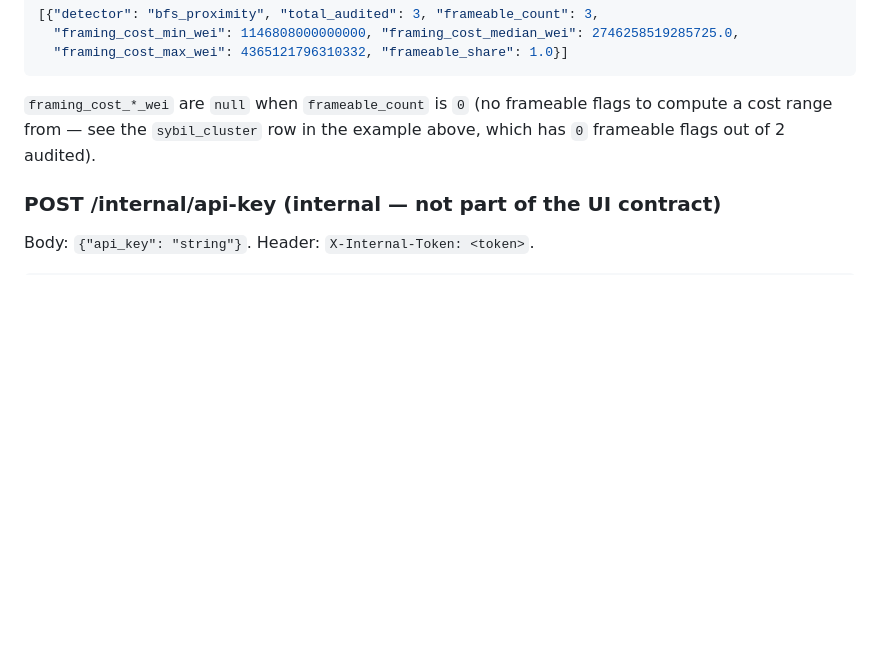
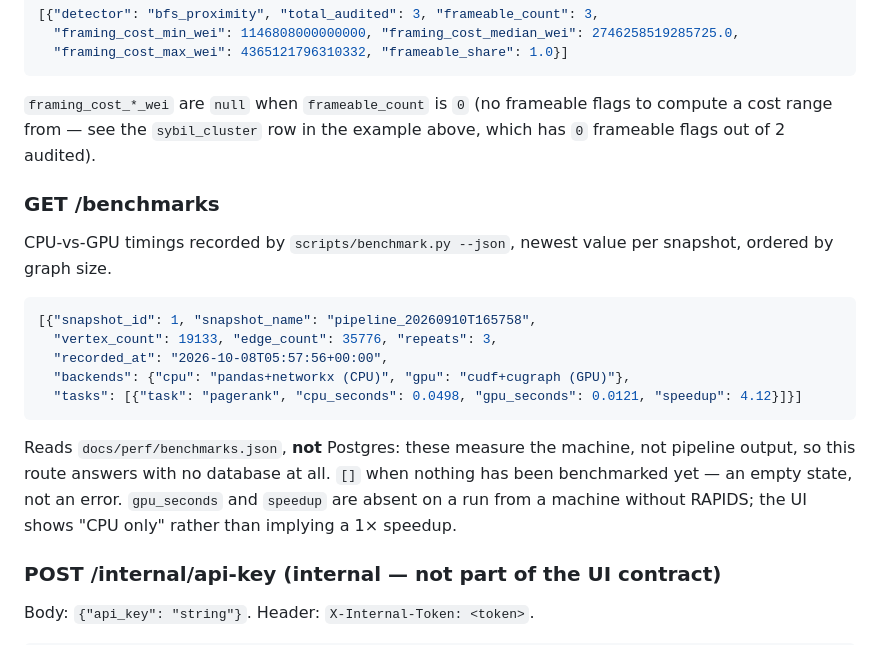
Before and after one commit to LIVIDFOX1116/DBMS, a Markdown page: docs/API_CONTRACT.md, the part around the change. Rendered like a GitHub page; blank space fills up the shorter version.

Commit message:
docs: add GET /benchmarks to the API contract

````diff
--- a/docs/API_CONTRACT.md
+++ b/docs/API_CONTRACT.md
@@ -239,6 +239,22 @@ that have been audited so far (not every flag that exists — see
 frameable flags to compute a cost range from — see the `sybil_cluster`
 row in the example above, which has `0` frameable flags out of 2 audited).
 
+### GET /benchmarks
+CPU-vs-GPU timings recorded by `scripts/benchmark.py --json`, newest value
+per snapshot, ordered by graph size.
+```json
+[{"snapshot_id": 1, "snapshot_name": "pipeline_20260910T165758",
+  "vertex_count": 19133, "edge_count": 35776, "repeats": 3,
+  "recorded_at": "2026-10-08T05:57:56+00:00",
+  "backends": {"cpu": "pandas+networkx (CPU)", "gpu": "cudf+cugraph (GPU)"},
+  "tasks": [{"task": "pagerank", "cpu_seconds": 0.0498, "gpu_seconds": 0.0121, "speedup": 4.12}]}]
+```
+Reads `docs/perf/benchmarks.json`, **not** Postgres: these measure the
+machine, not pipeline output, so this route answers with no database at
+all. `[]` when nothing has been benchmarked yet — an empty state, not an
+error. `gpu_seconds` and `speedup` are absent on a run from a machine
+without RAPIDS; the UI shows "CPU only" rather than implying a 1× speedup.
+
 ### POST /internal/api-key (internal — not part of the UI contract)
 Body: `{"api_key": "string"}`. Header: `X-Internal-Token: <token>`.
 ```json
````
